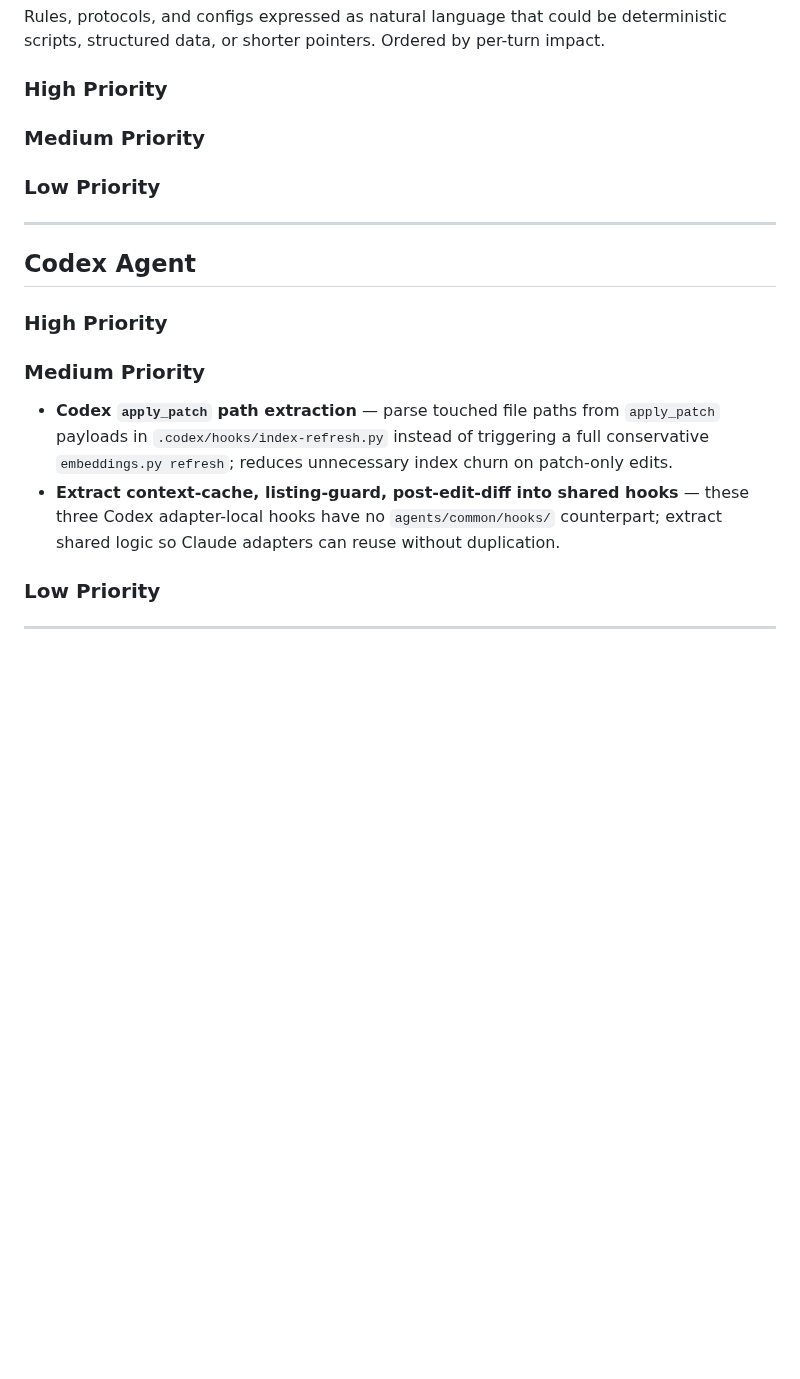
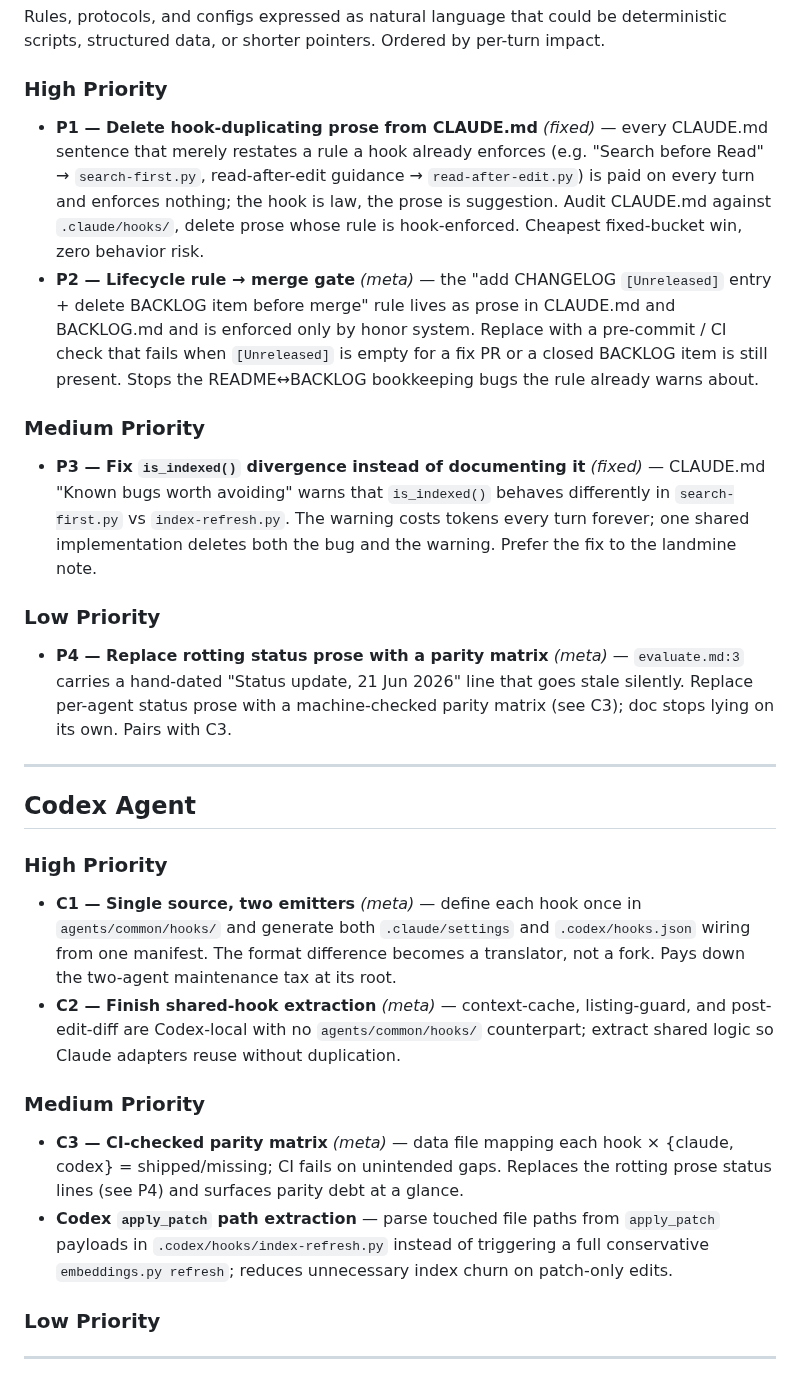
Before and after one commit to hofmockel/less_tokens, a Markdown page: BACKLOG.md, the part around one of its changes. Rendered like a GitHub page; blank space fills up the shorter version.

Commit message:
Add prose-to-code, fixed-bucket, and Codex-parity backlog items
Document 11 token-reduction recommendations: P1-P4 (prose->code),
F1-F4 (fixed-bucket simplification), C1-C3 (Claude/Codex parity).
Remove the now-superseded shared-hook-extraction duplicate (folded
into C2).

Co-Authored-By: Claude Opus 4.8 <noreply@anthropic.com>

```diff
--- a/BACKLOG.md
+++ b/BACKLOG.md
@@ -54,11 +60,16 @@ Rules, protocols, and configs expressed as natural language that could be determ
 
 ### High Priority
 
+- **P1 — Delete hook-duplicating prose from CLAUDE.md** *(fixed)* — every CLAUDE.md sentence that merely restates a rule a hook already enforces (e.g. "Search before Read" → `search-first.py`, read-after-edit guidance → `read-after-edit.py`) is paid on every turn and enforces nothing; the hook is law, the prose is suggestion. Audit CLAUDE.md against `.claude/hooks/`, delete prose whose rule is hook-enforced. Cheapest fixed-bucket win, zero behavior risk.
+- **P2 — Lifecycle rule → merge gate** *(meta)* — the "add CHANGELOG `[Unreleased]` entry + delete BACKLOG item before merge" rule lives as prose in CLAUDE.md and BACKLOG.md and is enforced only by honor system. Replace with a pre-commit / CI check that fails when `[Unreleased]` is empty for a fix PR or a closed BACKLOG item is still present. Stops the README↔BACKLOG bookkeeping bugs the rule already warns about.
 
 ### Medium Priority
 
+- **P3 — Fix `is_indexed()` divergence instead of documenting it** *(fixed)* — CLAUDE.md "Known bugs worth avoiding" warns that `is_indexed()` behaves differently in `search-first.py` vs `index-refresh.py`. The warning costs tokens every turn forever; one shared implementation deletes both the bug and the warning. Prefer the fix to the landmine note.
 
 ### Low Priority
+
+- **P4 — Replace rotting status prose with a parity matrix** *(meta)* — `evaluate.md:3` carries a hand-dated "Status update, 21 Jun 2026" line that goes stale silently. Replace per-agent status prose with a machine-checked parity matrix (see C3); doc stops lying on its own. Pairs with C3.
 
 
 
@@ -68,11 +79,12 @@ Rules, protocols, and configs expressed as natural language that could be determ
 
 ### High Priority
 
+- **C1 — Single source, two emitters** *(meta)* — define each hook once in `agents/common/hooks/` and generate both `.claude/settings` and `.codex/hooks.json` wiring from one manifest. The format difference becomes a translator, not a fork. Pays down the two-agent maintenance tax at its root.
+- **C2 — Finish shared-hook extraction** *(meta)* — context-cache, listing-guard, and post-edit-diff are Codex-local with no `agents/common/hooks/` counterpart; extract shared logic so Claude adapters reuse without duplication.
 ### Medium Priority
 
+- **C3 — CI-checked parity matrix** *(meta)* — data file mapping each hook × {claude, codex} = shipped/missing; CI fails on unintended gaps. Replaces the rotting prose status lines (see P4) and surfaces parity debt at a glance.
 - **Codex `apply_patch` path extraction** — parse touched file paths from `apply_patch` payloads in `.codex/hooks/index-refresh.py` instead of triggering a full conservative `embeddings.py refresh`; reduces unnecessary index churn on patch-only edits.
-- **Extract context-cache, listing-guard, post-edit-diff into shared hooks** — these three Codex adapter-local hooks have no `agents/common/hooks/` counterpart; extract shared logic so Claude adapters can reuse without duplication.
-
 ### Low Priority
 
 ---
```
Also changed, not shown: other parts of BACKLOG.md (+6 -0 lines).
